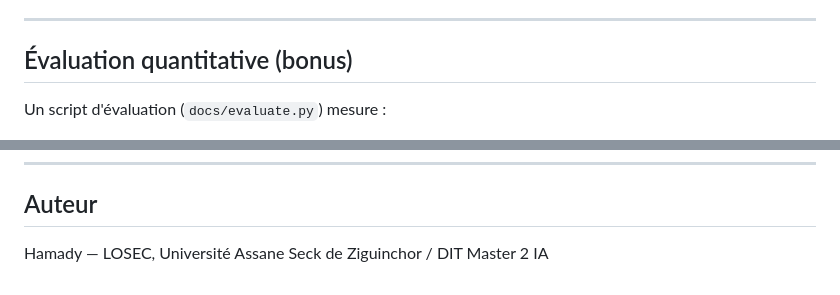
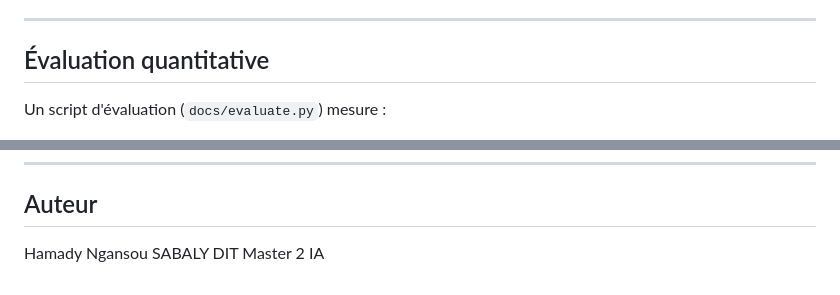
Before and after one commit to hamdilawo/call-sentiment-analysis, a Markdown page: README.md, 2 parts joined by grey strips. Drawn GitHub-style.

Commit message:
mise à jour du README.md

```diff
--- a/README.md
+++ b/README.md
@@ -202,7 +202,7 @@ La suite de tests couvre chaque module indépendamment (prétraitement, ASR, sen
 
 ---
 
-## Évaluation quantitative (bonus)
+## Évaluation quantitative
 
 Un script d'évaluation (`docs/evaluate.py`) mesure :
 - **WER** (Word Error Rate) pour l'ASR, en comparant les transcriptions du modèle à des transcriptions de référence rédigées manuellement.
@@ -250,4 +250,4 @@ Le dossier `audio_samples/` contient 3 fichiers audio de test, un par classe de
 
 ## Auteur
 
-Hamady — LOSEC, Université Assane Seck de Ziguinchor / DIT Master 2 IA
+Hamady Ngansou SABALY DIT Master 2 IA
```
